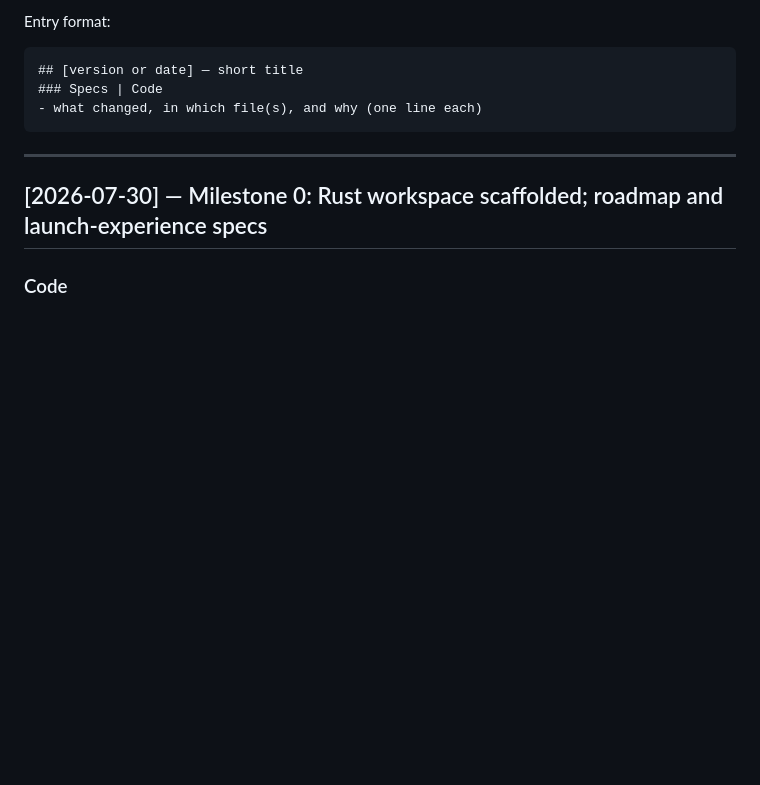
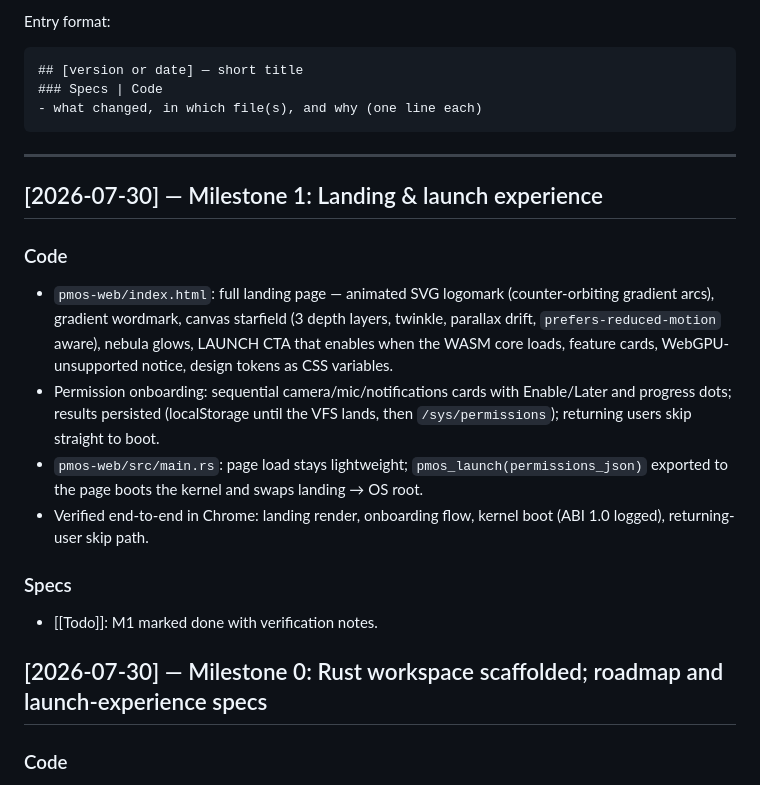
Before and after one commit to ABakdi/pseudo-motion-os, a Markdown page: docs/Changelog.md, the part around the change. GitHub-like rendering; blank space fills up the shorter version.

Commit message:
docs: mark milestone 1 done, log the landing/launch implementation

````diff
--- a/docs/Changelog.md
+++ b/docs/Changelog.md
@@ -11,6 +11,15 @@ Entry format:
 ```
 
 ---
+
+## [2026-07-30] — Milestone 1: Landing & launch experience
+### Code
+- `pmos-web/index.html`: full landing page — animated SVG logomark (counter-orbiting gradient arcs), gradient wordmark, canvas starfield (3 depth layers, twinkle, parallax drift, `prefers-reduced-motion` aware), nebula glows, LAUNCH CTA that enables when the WASM core loads, feature cards, WebGPU-unsupported notice, design tokens as CSS variables.
+- Permission onboarding: sequential camera/mic/notifications cards with Enable/Later and progress dots; results persisted (localStorage until the VFS lands, then `/sys/permissions`); returning users skip straight to boot.
+- `pmos-web/src/main.rs`: page load stays lightweight; `pmos_launch(permissions_json)` exported to the page boots the kernel and swaps landing → OS root.
+- Verified end-to-end in Chrome: landing render, onboarding flow, kernel boot (ABI 1.0 logged), returning-user skip path.
+### Specs
+- [[Todo]]: M1 marked done with verification notes.
 
 ## [2026-07-30] — Milestone 0: Rust workspace scaffolded; roadmap and launch-experience specs
 ### Code
````
Also changed, not shown: docs/Todo.md (+7 -7 lines).
